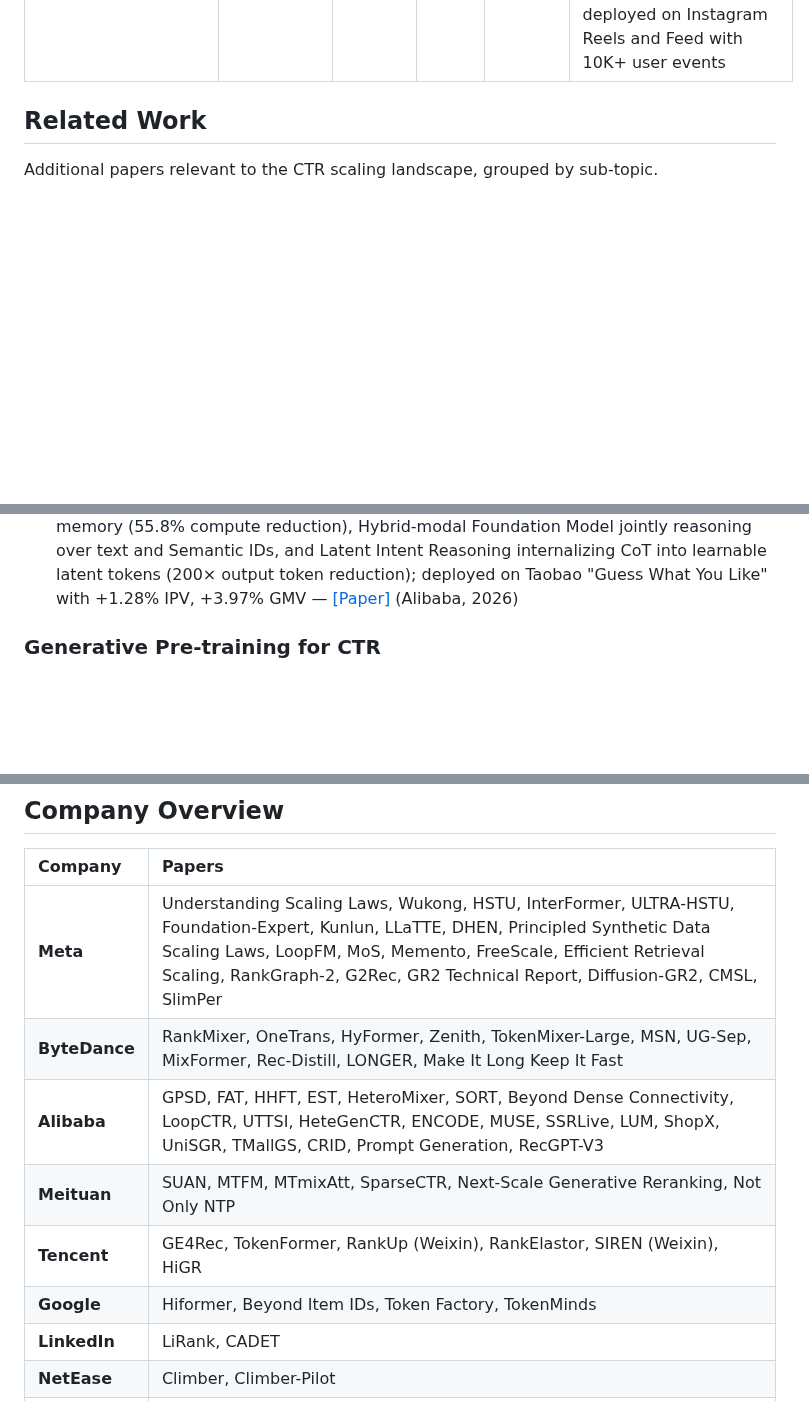
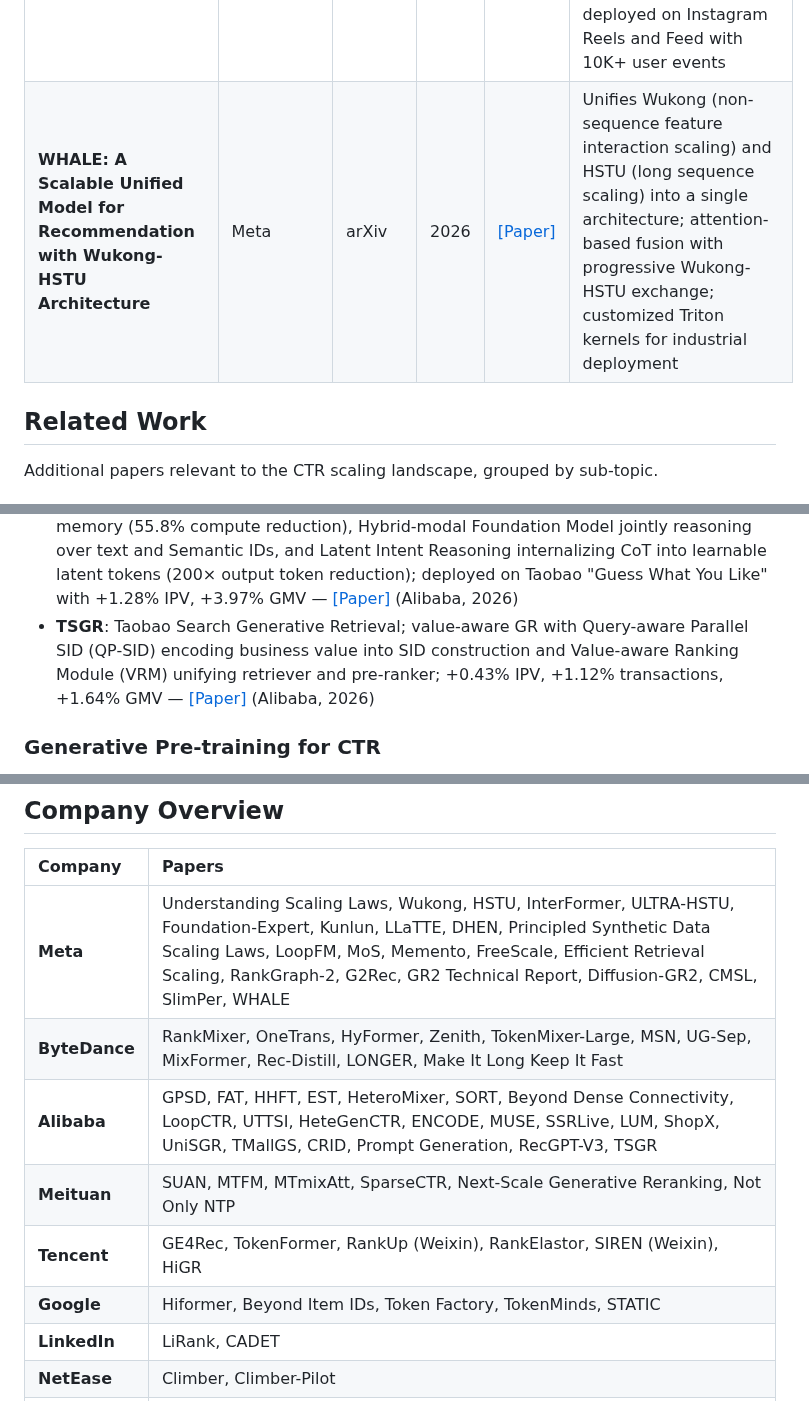
Before and after one commit to byby221b/Awesome-CTR-Scaling, a Markdown page: README.md, 3 parts joined by grey strips. Rendered like a GitHub page; blank space fills up the shorter version.

Commit message:
Add WHALE (Meta), TSGR (Alibaba), STATIC (Google/YouTube KDD'26)
Co-Authored-By: Claude Opus 4.6 <noreply@anthropic.com>

```diff
--- a/README.md
+++ b/README.md
@@ -74,6 +74,7 @@ This repository focuses on a rapidly emerging research direction: how to effecti
 | **UniFormer: Efficient and Unified Model-Centric Scaling for Industrial Recommendation** | Kuaishou | arXiv | 2026 | [[Paper]](https://arxiv.org/abs/2606.27058) | Unified model-centric scaling framework; decomposes feature-space and task-space interactions; semantic tokenization for user-item decoupling; multi-sequence cross-attention and multi-view FFNs |
 | **TMallGS: Scaling Unified Feature and Sequence Modeling for Generative E-commerce Search** | Alibaba (Tmall) | arXiv | 2026 | [[Paper]](https://arxiv.org/abs/2607.13398) | Scalable ranking architecture for Tmall search; Hierarchical Distribution-Calibrated Tokenization + Field-Adaptive Gated Transformer + Decoupled FiLM Late Fusion; addresses heterogeneous feature tokenization |
 | **SlimPer: Make Personalization Model Slim and Smart** | Meta | arXiv | 2026 | [[Paper]](https://arxiv.org/abs/2607.12281) | O(N) iterative knowledge-base refinement architecture for personalized ranking; depth decoupled from user history length; request-only optimization; deployed on Instagram Reels and Feed with 10K+ user events |
+| **WHALE: A Scalable Unified Model for Recommendation with Wukong-HSTU Architecture** | Meta | arXiv | 2026 | [[Paper]](https://arxiv.org/abs/2607.17017) | Unifies Wukong (non-sequence feature interaction scaling) and HSTU (long sequence scaling) into a single architecture; attention-based fusion with progressive Wukong-HSTU exchange; customized Triton kernels for industrial deployment |
 
 ## Related Work
 
@@ -143,6 +144,7 @@ Additional papers relevant to the CTR scaling landscape, grouped by sub-topic.
 - **CRID (Beyond Semantic IDs)**: Cluster-Ranked Identifier decoupling DocID into semantic clustering and business-value ranking for collision-free GR; deployed on 300M-item Taobao corpus with +1.06% GMV — [[Paper]](https://arxiv.org/abs/2607.11392) (Alibaba, 2026)
 - **Prompt Generation Technical Report**: Configuration-driven framework decoupling feature-processing logic from GR model architecture via declarative JSON; accelerates training iteration, deployment, and inference; deployed on Taobao Search with +0.47% transactions, +0.51% GMV — [[Paper]](https://arxiv.org/abs/2607.11326) (Alibaba, 2026)
 - **RecGPT-V3**: Stateful hybrid-modal recommender with Memory Hub for condensed user memory (55.8% compute reduction), Hybrid-modal Foundation Model jointly reasoning over text and Semantic IDs, and Latent Intent Reasoning internalizing CoT into learnable latent tokens (200× output token reduction); deployed on Taobao "Guess What You Like" with +1.28% IPV, +3.97% GMV — [[Paper]](https://arxiv.org/abs/2607.15591) (Alibaba, 2026)
+- **TSGR**: Taobao Search Generative Retrieval; value-aware GR with Query-aware Parallel SID (QP-SID) encoding business value into SID construction and Value-aware Ranking Module (VRM) unifying retriever and pre-ranker; +0.43% IPV, +1.12% transactions, +1.64% GMV — [[Paper]](https://arxiv.org/abs/2607.18796) (Alibaba, 2026)
 
 ### Generative Pre-training for CTR
 
@@ -220,12 +223,12 @@ Additional papers relevant to the CTR scaling landscape, grouped by sub-topic.
 
 | Company | Papers |
 |:--------|:-------|
-| **Meta** | Understanding Scaling Laws, Wukong, HSTU, InterFormer, ULTRA-HSTU, Foundation-Expert, Kunlun, LLaTTE, DHEN, Principled Synthetic Data Scaling Laws, LoopFM, MoS, Memento, FreeScale, Efficient Retrieval Scaling, RankGraph-2, G2Rec, GR2 Technical Report, Diffusion-GR2, CMSL, SlimPer |
+| **Meta** | Understanding Scaling Laws, Wukong, HSTU, InterFormer, ULTRA-HSTU, Foundation-Expert, Kunlun, LLaTTE, DHEN, Principled Synthetic Data Scaling Laws, LoopFM, MoS, Memento, FreeScale, Efficient Retrieval Scaling, RankGraph-2, G2Rec, GR2 Technical Report, Diffusion-GR2, CMSL, SlimPer, WHALE |
 | **ByteDance** | RankMixer, OneTrans, HyFormer, Zenith, TokenMixer-Large, MSN, UG-Sep, MixFormer, Rec-Distill, LONGER, Make It Long Keep It Fast |
-| **Alibaba** | GPSD, FAT, HHFT, EST, HeteroMixer, SORT, Beyond Dense Connectivity, LoopCTR, UTTSI, HeteGenCTR, ENCODE, MUSE, SSRLive, LUM, ShopX, UniSGR, TMallGS, CRID, Prompt Generation, RecGPT-V3 |
+| **Alibaba** | GPSD, FAT, HHFT, EST, HeteroMixer, SORT, Beyond Dense Connectivity, LoopCTR, UTTSI, HeteGenCTR, ENCODE, MUSE, SSRLive, LUM, ShopX, UniSGR, TMallGS, CRID, Prompt Generation, RecGPT-V3, TSGR |
 | **Meituan** | SUAN, MTFM, MTmixAtt, SparseCTR, Next-Scale Generative Reranking, Not Only NTP |
 | **Tencent** | GE4Rec, TokenFormer, RankUp (Weixin), RankElastor, SIREN (Weixin), HiGR |
-| **Google** | Hiformer, Beyond Item IDs, Token Factory, TokenMinds |
+| **Google** | Hiformer, Beyond Item IDs, Token Factory, TokenMinds, STATIC |
 | **LinkedIn** | LiRank, CADET |
 | **NetEase** | Climber, Climber-Pilot |
 | **Kuaishou** | UniMixer, INFNet, CHIME, VQL, OneRec-V2 Quantized, OneReason, OneRetrieval, RaG, UniFormer, POEM, HGenPush, PROMISE |
```
Also changed, not shown: other parts of README.md (+1 -0 lines).
